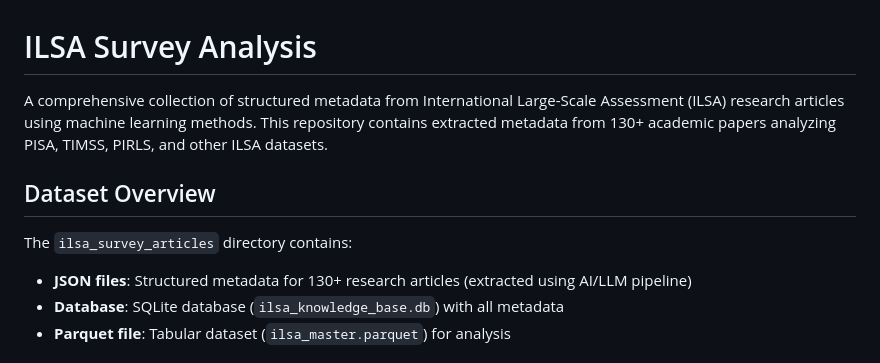
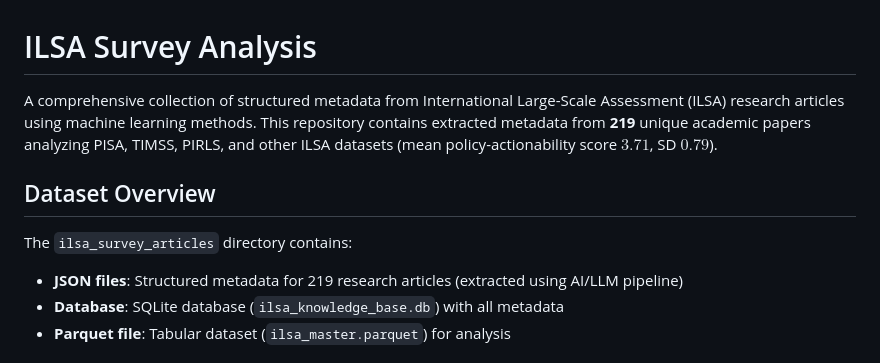
Before and after one commit to dedemerve/ILSA-Survey-Analysis, a Markdown page: README.md, the part around the change. GitHub-like rendering.

Commit message:
Update README corpus size to 219 studies and report mean actionability score.
Co-authored-by: Merve Dede <dedemerve@users.noreply.github.com>

```diff
--- a/README.md
+++ b/README.md
@@ -1,11 +1,11 @@
 # ILSA Survey Analysis
 
-A comprehensive collection of structured metadata from International Large-Scale Assessment (ILSA) research articles using machine learning methods. This repository contains extracted metadata from 130+ academic papers analyzing PISA, TIMSS, PIRLS, and other ILSA datasets.
+A comprehensive collection of structured metadata from International Large-Scale Assessment (ILSA) research articles using machine learning methods. This repository contains extracted metadata from **219** unique academic papers analyzing PISA, TIMSS, PIRLS, and other ILSA datasets (mean policy-actionability score $3.71$, SD $0.79$).
 
 ## Dataset Overview
 
 The `ilsa_survey_articles` directory contains:
-- **JSON files**: Structured metadata for 130+ research articles (extracted using AI/LLM pipeline)
+- **JSON files**: Structured metadata for 219 research articles (extracted using AI/LLM pipeline)
 - **Database**: SQLite database (`ilsa_knowledge_base.db`) with all metadata
 - **Parquet file**: Tabular dataset (`ilsa_master.parquet`) for analysis
 
```
